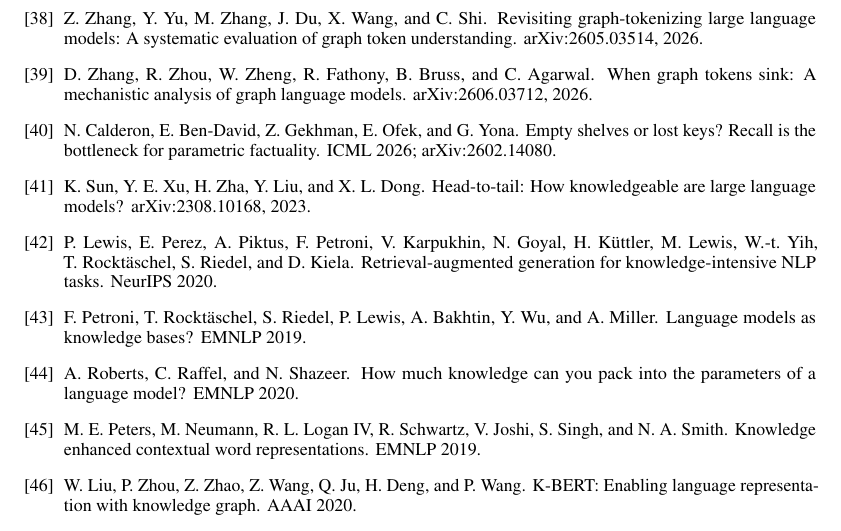
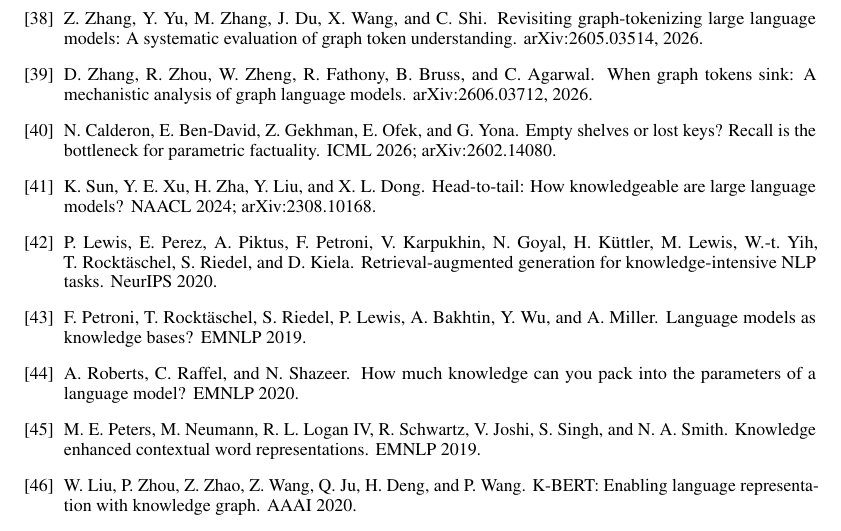
Before and after one commit to joelbarmettlerUZH/ConceptFormer, a LaTeX paper (v2/paper/main.tex): part of page 12 of 12, cut so that both start at the same text. Compiled offline with pdfLaTeX.

Commit message:
Bibliography: Head-to-Tail venue (NAACL 2024)
Co-Authored-By: Claude Fable 5 <noreply@anthropic.com>
Claude-Session: https://claude.ai/code/session_01UNefkRAg5SSdSiFHusGje6

```diff
--- a/v2/paper/main.tex
+++ b/v2/paper/main.tex
@@ -782,7 +782,7 @@
 
 \bibitem{headtotail} K.~Sun, Y.~E.~Xu, H.~Zha, Y.~Liu, and X.~L.~Dong.
 \newblock Head-to-tail: How knowledgeable are large language models?
-\newblock arXiv:2308.10168, 2023.
+\newblock NAACL 2024; arXiv:2308.10168.
 
 \bibitem{rag} P.~Lewis, E.~Perez, A.~Piktus, F.~Petroni, V.~Karpukhin, N.~Goyal,
   H.~K\"{u}ttler, M.~Lewis, W.-t.~Yih, T.~Rockt\"{a}schel, S.~Riedel, and D.~Kiela.
```
Also changed, not shown: v2/paper/main.pdf.
